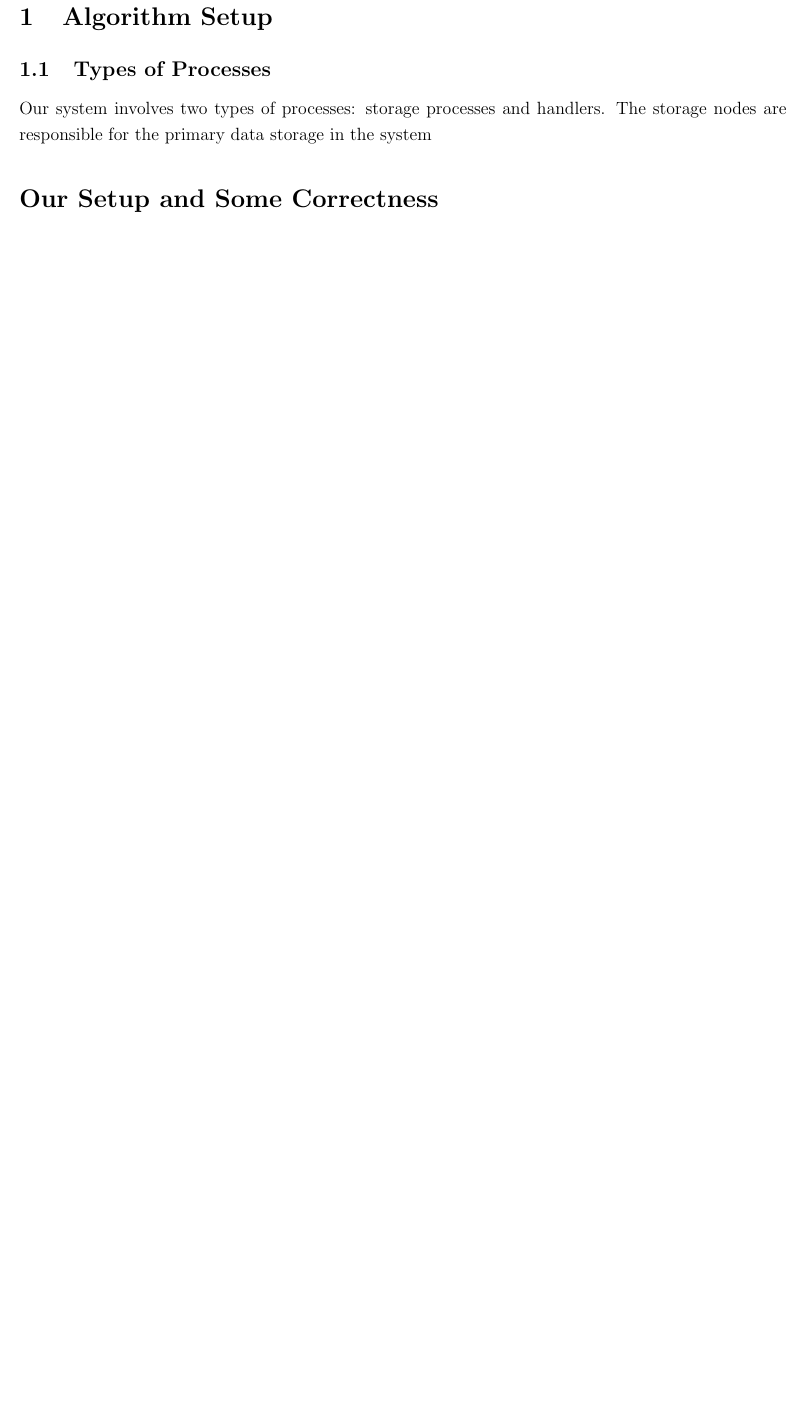
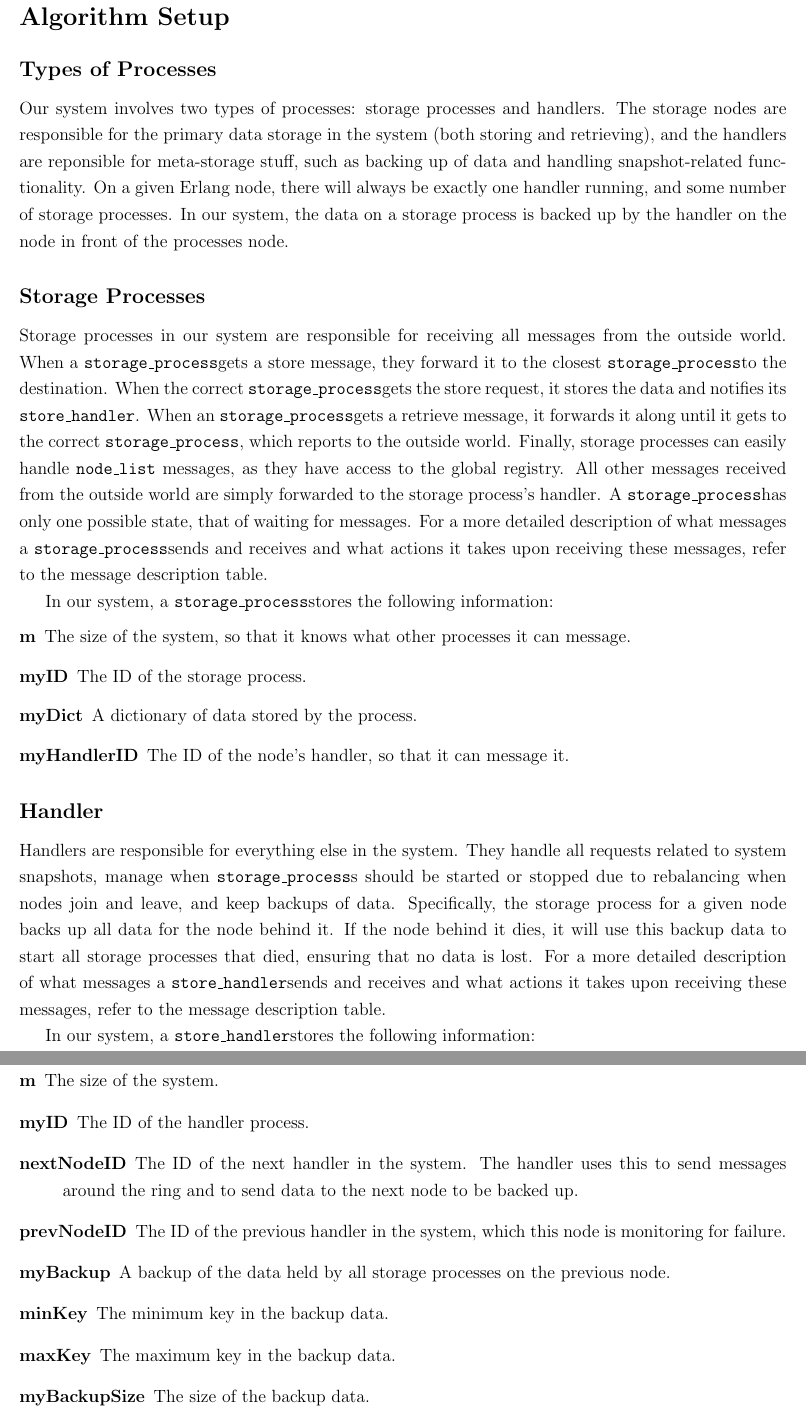
Before and after one commit to AlejandroFrias/DSHW5, a LaTeX document (distributed key-value storage algorithm.tex): part of page 6 of 7 before the commit and two parts of pages 6 and 7 of 8 after it, the two joined at a grey line, cut so that both start at the same text, the shorter picture padded with empty space. Compiled offline with pdfLaTeX.

Commit message:
worked on algorithm

```diff
--- a/distributed key-value storage algorithm.tex
+++ b/distributed key-value storage algorithm.tex
@@ -49,6 +49,7 @@ mathescape=true}
 \newcommand{\sh}{\tt{store\_handler}}
 \renewcommand{\sp}{\tt{storage\_process}}
 \newcommand{\gs}{\tt{gen\_server}}
+\newcommand{\ow}{outside world}
 
 \author{Alejandro Frias \and Ravi Kumar \and David Scott}
 \date{\today}
@@ -140,10 +141,36 @@ All data send message.  Received by \sh{} and sent by \sp.  The \sh{} adds the r
 \clearpage
 \onehalfspacing
 
-\section{Algorithm Setup}
+\section*{Algorithm Setup}
 
-\subsection{Types of Processes}
+\subsection*{Types of Processes}
 
-Our system involves two types of processes: storage processes and handlers. The storage nodes are responsible for the primary data storage in the system
+Our system involves two types of processes: storage processes and handlers. The storage nodes are responsible for the primary data storage in the system (both storing and retrieving), and the handlers are reponsible for meta-storage stuff, such as backing up of data and handling snapshot-related functionality. On a given Erlang node, there will always be exactly one handler running, and some number of storage processes. In our system, the data on a storage process is backed up by the handler on the node in front of the processes node.
 
-\section*{Our Setup and Some Correctness}
+\subsection*{Storage Processes}
+
+Storage processes in our system are responsible for receiving all messages from the outside world. When a \sp gets a store message, they forward it to the closest \sp to the destination. When the correct \sp gets the store request, it stores the data and notifies its \sh. When an \sp gets a retrieve message, it forwards it along until it gets to the correct \sp, which reports to the outside world. Finally, storage processes can easily handle \tt{node\_list} messages, as they have access to the global registry. All other messages received from the outside world are simply forwarded to the storage process's handler. A \sp has only one possible state, that of waiting for messages. For a more detailed description of what messages a \sp sends and receives and what actions it takes upon receiving these messages, refer to the message description table.
+
+In our system, a \sp stores the following information:
+\begin{description}
+\item [m] The size of the system, so that it knows what other processes it can message.
+\item [myID] The ID of the storage process.
+\item [myDict] A dictionary of data stored by the process.
+\item [myHandlerID] The ID of the node's handler, so that it can message it.
+\end{description}
+
+\subsection*{Handler}
+
+Handlers are responsible for everything else in the system. They handle all requests related to system snapshots, manage when \sp{}s should be started or stopped due to rebalancing when nodes join and leave, and keep backups of data. Specifically, the storage process for a given node backs up all data for the node behind it. If the node behind it dies, it will use this backup data to start all storage processes that died, ensuring that no data is lost. For a more detailed description of what messages a \sh sends and receives and what actions it takes upon receiving these messages, refer to the message description table.
+
+In our system, a \sh stores the following information:
+\begin{description}
+\item [m] The size of the system.
+\item [myID] The ID of the handler process.
+\item [nextNodeID] The ID of the next handler in the system. The handler uses this to send messages around the ring and to send data to the next node to be backed up.
+\item [prevNodeID] The ID of the previous handler in the system, which this node is monitoring for failure.
+\item [myBackup] A backup of the data held by all storage processes on the previous node.
+\item [minKey] The minimum key in the backup data.
+\item [maxKey] The maximum key in the backup data.
+\item [myBackupSize] The size of the backup data.
+\item [myInProgressRefs] A list of snapshot computations we have started by sending them around the ring. If we get a snapshot message with a ref in this list, we know the computation is finished and can send the result to the outside world.
@@ -158,2 +190 @@ To ensure redundancy, a storage process never communicates back to the outside w
 
-Messages about the system, like first-key and last-key, are forwarded directly to the handler process to take care of. The process will start a message that will go around the ring of nodes and will store that node's contribution to calculating the requested computation. Since each handler has a backup of the previous node, it doesn't need to communicate directly with each of the processes, but instead just sees if the first-key that has been found is better or worse than it's first key, or similar comparison for the other key requests. Once a handler gets it's message back, it can tell the outside person the result of the snapshot. These system processes scale with the number of nodes and are guaranteed to work if the a node doesn't crash mid computation. Each node's computation will be constant since it can keep track of the first key, the last key, and the number of keys in it's back up as store requests come in. And since a completely stored value is only considered complete once the handler has backed up one up, we're guaranteed to be accurate.
```
Also changed, not shown: distributed key-value storage algorithm.pdf, distributed key-value storage algorithm.tex (20 more changed lines).
